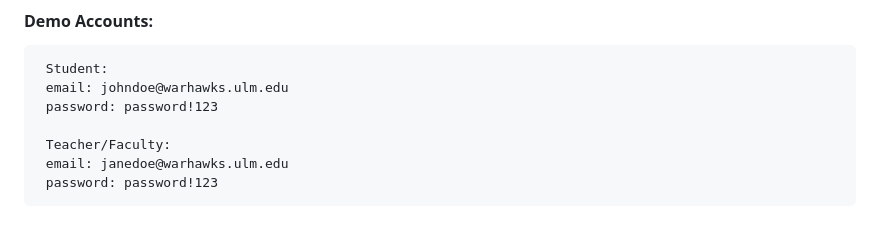
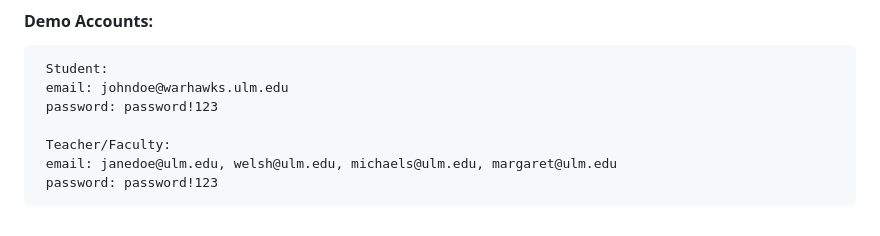
Before and after one commit to Georgey764/Grant-Application-Management-System, a Markdown page: README.md, the part around the change. Rendered like a GitHub page.

```diff
--- a/README.md
+++ b/README.md
@@ -131,5 +131,5 @@ Here is a list of demo accounts you can use to try out the application after you
      password: password!123
 
      Teacher/Faculty:
-     email: janedoe@warhawks.ulm.edu
+     email: janedoe@ulm.edu, welsh@ulm.edu, michaels@ulm.edu, margaret@ulm.edu
      password: password!123
```
